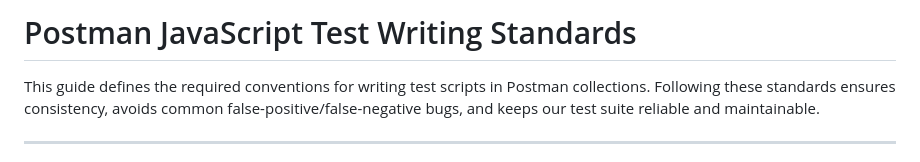
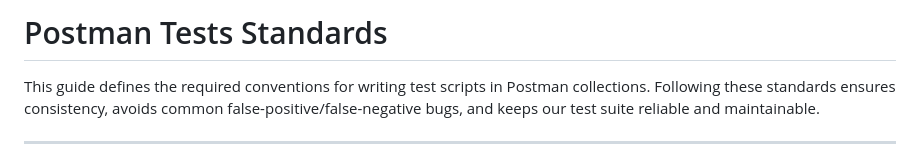
Before and after one commit to justynaSV/postman-testing, a Markdown page: POSTMAN_TEST_STANDARDS.md, the part around the change. GitHub-like rendering.

```diff
--- a/POSTMAN_TEST_STANDARDS.md
+++ b/POSTMAN_TEST_STANDARDS.md
@@ -1,4 +1,4 @@
-# Postman JavaScript Test Writing Standards
+# Postman Tests Standards
 
 This guide defines the required conventions for writing test scripts in Postman collections. Following these standards ensures consistency, avoids common false-positive/false-negative bugs, and keeps our test suite reliable and maintainable.
 
```
